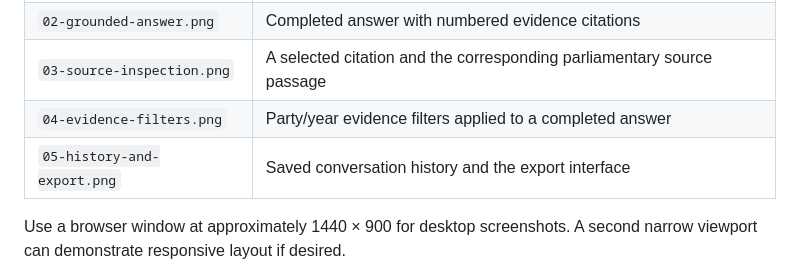
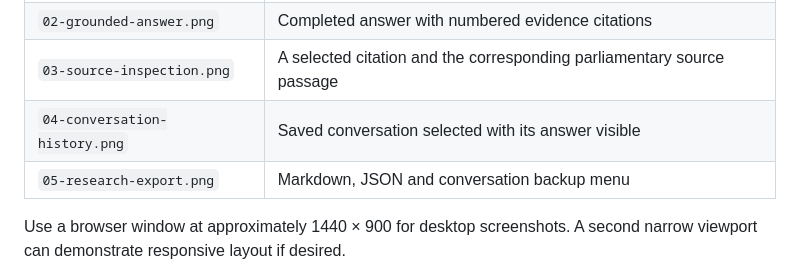
Before and after one commit to RonitBulani/graphrag-uk-parliament, a Markdown page: docs/DEMO.md, the part around the change. Drawn GitHub-style.

```diff
--- a/docs/DEMO.md
+++ b/docs/DEMO.md
@@ -37,8 +37,8 @@ Save screenshots inside `docs/screenshots/` once they have been captured from th
 | `01-research-workspace.png` | Clean main interface and question composer |
 | `02-grounded-answer.png` | Completed answer with numbered evidence citations |
 | `03-source-inspection.png` | A selected citation and the corresponding parliamentary source passage |
-| `04-evidence-filters.png` | Party/year evidence filters applied to a completed answer |
-| `05-history-and-export.png` | Saved conversation history and the export interface |
+| `04-conversation-history.png` | Saved conversation selected with its answer visible |
+| `05-research-export.png` | Markdown, JSON and conversation backup menu |
 
 Use a browser window at approximately 1440 × 900 for desktop screenshots. A second narrow viewport can demonstrate responsive layout if desired.
 
```
Also changed, not shown: README.md (+10 -0 lines), docs/SCREENSHOT_GALLERY.md (added, +37 -0 lines), docs/screenshots/01-research-workspace.png (added), docs/screenshots/02-grounded-answer.png (added), docs/screenshots/03-source-inspection.png (added), docs/screenshots/04-conversation-history.png (added), docs/screenshots/05-research-export.png (added).
